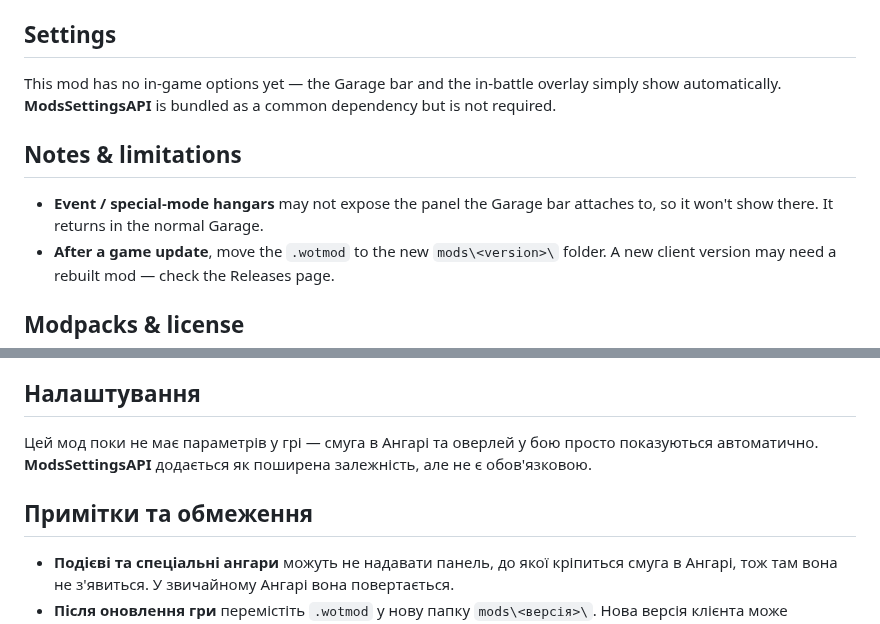
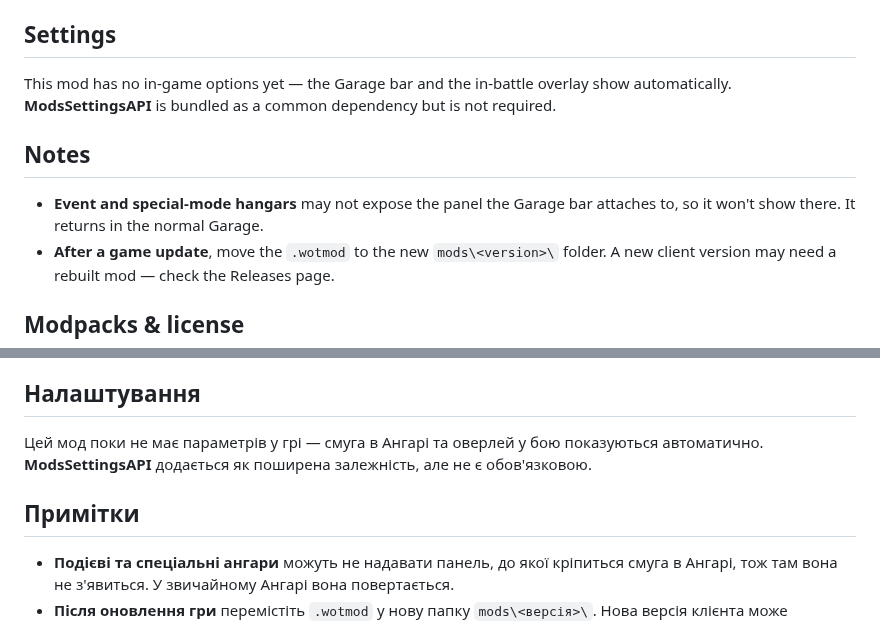
Before and after one commit to drizzer14/moe-calculator, a Markdown page: README.md, 2 parts joined by grey strips. GitHub-like rendering.

```diff
--- a/README.md
+++ b/README.md
@@ -45,13 +58,13 @@ verifying it works, troubleshooting, and uninstalling.
 
 ## Settings
 
-This mod has no in-game options yet — the Garage bar and the in-battle overlay simply show
+This mod has no in-game options yet — the Garage bar and the in-battle overlay show
 automatically. **ModsSettingsAPI** is bundled as a common dependency but is not required.
 
-## Notes & limitations
+## Notes
 
-- **Event / special-mode hangars** may not expose the panel the Garage bar attaches to, so
-  it won't show there. It returns in the normal Garage.
+- **Event and special-mode hangars** may not expose the panel the Garage bar attaches to,
+  so it won't show there. It returns in the normal Garage.
 - **After a game update**, move the `.wotmod` to the new `mods\<version>\` folder. A new
   client version may need a rebuilt mod — check the Releases page.
 
@@ -115,10 +136,10 @@ Building, deploying, testing, and the repo layout are documented in
 
 ## Налаштування
 
-Цей мод поки не має параметрів у грі — смуга в Ангарі та оверлей у бою просто показуються
+Цей мод поки не має параметрів у грі — смуга в Ангарі та оверлей у бою показуються
 автоматично. **ModsSettingsAPI** додається як поширена залежність, але не є обов'язковою.
 
-## Примітки та обмеження
+## Примітки
 
 - **Подієві та спеціальні ангари** можуть не надавати панель, до якої кріпиться смуга в
   Ангарі, тож там вона не з'явиться. У звичайному Ангарі вона повертається.
```
Also changed, not shown: other parts of README.md (+49 -28 lines), assets/screenshots/battle.png (added), assets/screenshots/garage.png (added).
